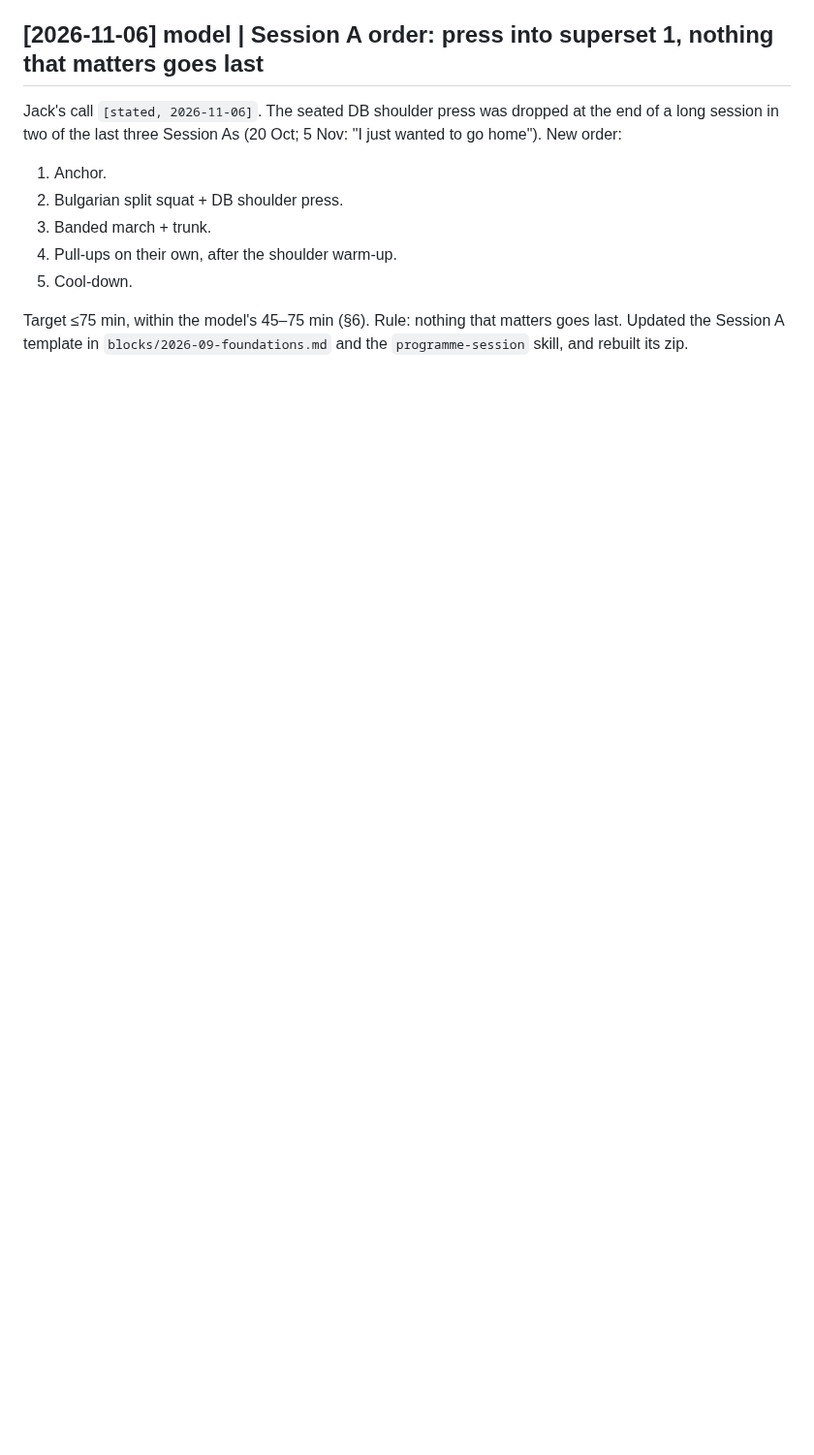
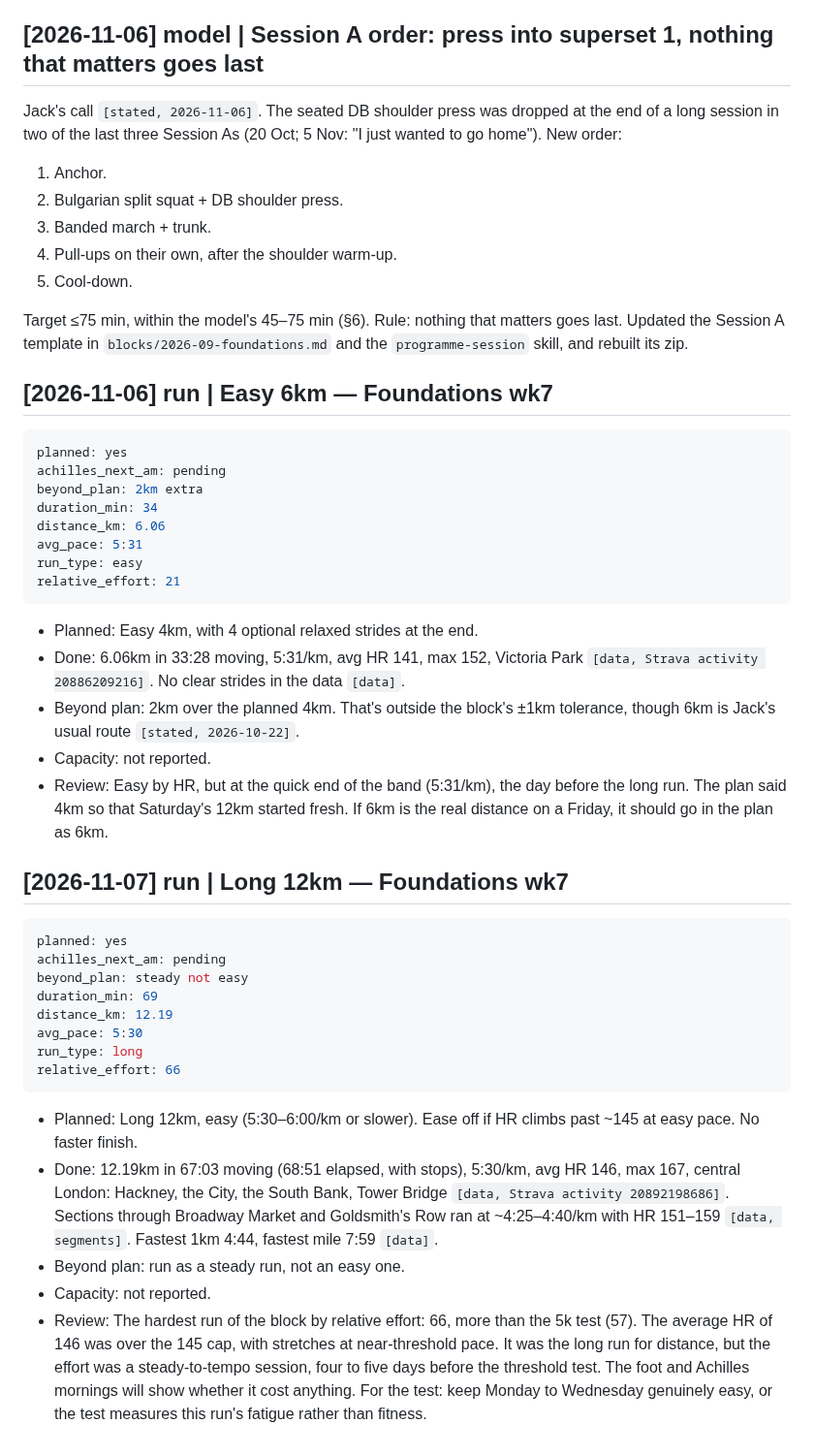
Before and after one commit to strachcity/olavibot, a Markdown page: wiki/log.md, the part around the change. Shown at 97% size. Rendered like a GitHub page; blank space fills up the shorter version.

Commit message:
run: easy 6km and long 12km wk7
Co-Authored-By: Claude Opus 5.5 <noreply@anthropic.com>
Claude-Session: https://claude.ai/code/session_01LQ1CUbJk6NMkEF42F8WuYC

````diff
--- a/wiki/log.md
+++ b/wiki/log.md
@@ -1691,3 +1691,37 @@ home"). New order:
 Target ≤75 min, within the model's 45–75 min (§6). Rule: nothing that matters goes last.
 Updated the Session A template in `blocks/2026-09-foundations.md` and the `programme-session`
 skill, and rebuilt its zip.
+
+## [2026-11-06] run | Easy 6km — Foundations wk7
+```yaml
+planned: yes
+achilles_next_am: pending
+beyond_plan: 2km extra
+duration_min: 34
+distance_km: 6.06
+avg_pace: 5:31
+run_type: easy
+relative_effort: 21
+```
+- Planned: Easy 4km, with 4 optional relaxed strides at the end.
+- Done: 6.06km in 33:28 moving, 5:31/km, avg HR 141, max 152, Victoria Park `[data, Strava activity 20886209216]`. No clear strides in the data `[data]`.
+- Beyond plan: 2km over the planned 4km. That's outside the block's ±1km tolerance, though 6km is Jack's usual route `[stated, 2026-10-22]`.
+- Capacity: not reported.
+- Review: Easy by HR, but at the quick end of the band (5:31/km), the day before the long run. The plan said 4km so that Saturday's 12km started fresh. If 6km is the real distance on a Friday, it should go in the plan as 6km.
+
+## [2026-11-07] run | Long 12km — Foundations wk7
+```yaml
+planned: yes
+achilles_next_am: pending
+beyond_plan: steady not easy
+duration_min: 69
+distance_km: 12.19
+avg_pace: 5:30
+run_type: long
+relative_effort: 66
+```
+- Planned: Long 12km, easy (5:30–6:00/km or slower). Ease off if HR climbs past ~145 at easy pace. No faster finish.
+- Done: 12.19km in 67:03 moving (68:51 elapsed, with stops), 5:30/km, avg HR 146, max 167, central London: Hackney, the City, the South Bank, Tower Bridge `[data, Strava activity 20892198686]`. Sections through Broadway Market and Goldsmith's Row ran at ~4:25–4:40/km with HR 151–159 `[data, segments]`. Fastest 1km 4:44, fastest mile 7:59 `[data]`.
+- Beyond plan: run as a steady run, not an easy one.
+- Capacity: not reported.
+- Review: The hardest run of the block by relative effort: 66, more than the 5k test (57). The average HR of 146 was over the 145 cap, with stretches at near-threshold pace. It was the long run for distance, but the effort was a steady-to-tempo session, four to five days before the threshold test. The foot and Achilles mornings will show whether it cost anything. For the test: keep Monday to Wednesday genuinely easy, or the test measures this run's fatigue rather than fitness.
````
